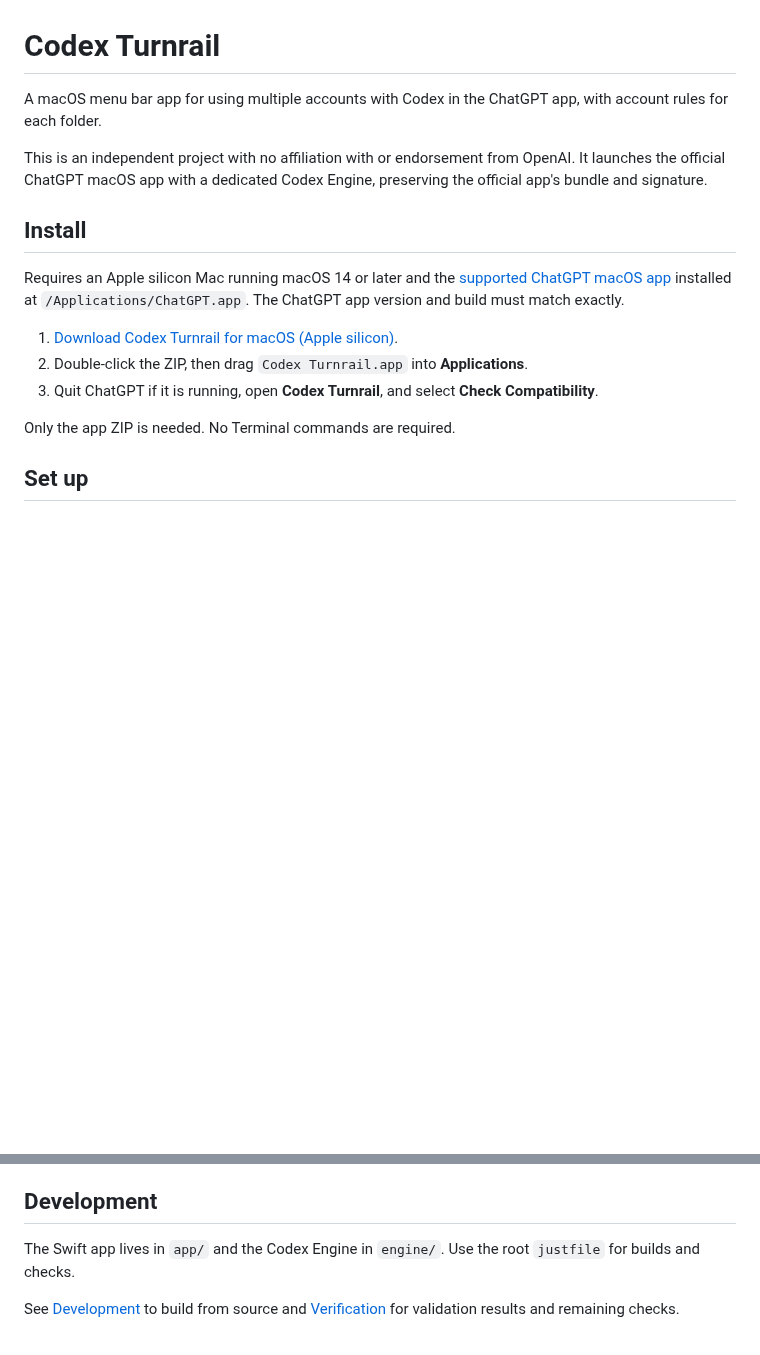
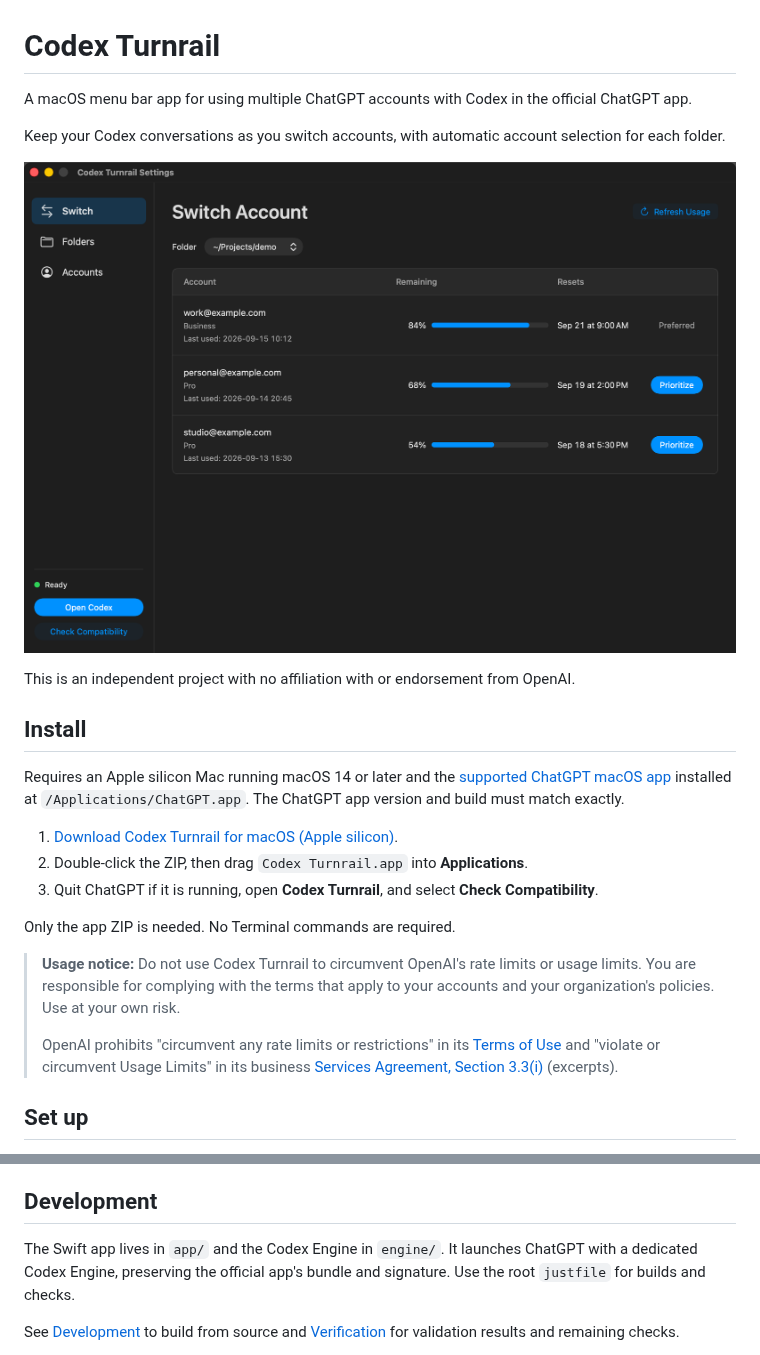
Before and after one commit to kosukesaigusa/codex-turnrail, a Markdown page: README.md, 2 parts joined by grey strips. Drawn GitHub-style; pictures changed too: docs/images/switch.png (added); blank space fills up the shorter version.

Commit message:
docs: illustrate account switching and clarify usage guidance

```diff
--- a/README.md
+++ b/README.md
@@ -1,8 +1,12 @@
 # Codex Turnrail
 
-A macOS menu bar app for using multiple accounts with Codex in the ChatGPT app, with account rules for each folder.
+A macOS menu bar app for using multiple ChatGPT accounts with Codex in the official ChatGPT app.
 
-This is an independent project with no affiliation with or endorsement from OpenAI. It launches the official ChatGPT macOS app with a dedicated Codex Engine, preserving the official app's bundle and signature.
+Keep your Codex conversations as you switch accounts, with automatic account selection for each folder.
+
+![Codex Turnrail's Switch screen showing demo accounts and their priority for a folder](docs/images/switch.png)
+
+This is an independent project with no affiliation with or endorsement from OpenAI.
 
 ## Install
 
@@ -13,6 +17,10 @@ Requires an Apple silicon Mac running macOS 14 or later and the [supported ChatG
 3. Quit ChatGPT if it is running, open **Codex Turnrail**, and select **Check Compatibility**.
 
 Only the app ZIP is needed. No Terminal commands are required.
+
+> **Usage notice:** Do not use Codex Turnrail to circumvent OpenAI's rate limits or usage limits. You are responsible for complying with the terms that apply to your accounts and your organization's policies. Use at your own risk.
+>
+> OpenAI prohibits "circumvent any rate limits or restrictions" in its [Terms of Use](https://openai.com/policies/row-terms-of-use/) and "violate or circumvent Usage Limits" in its business [Services Agreement, Section 3.3(i)](https://openai.com/policies/services-agreement/) (excerpts).
 
 ## Set up
 
@@ -32,7 +40,7 @@ Removing an account deletes its Turnrail credentials and account settings. Share
 
 ## Development
 
-The Swift app lives in `app/` and the Codex Engine in `engine/`. Use the root `justfile` for builds and checks.
+The Swift app lives in `app/` and the Codex Engine in `engine/`. It launches ChatGPT with a dedicated Codex Engine, preserving the official app's bundle and signature. Use the root `justfile` for builds and checks.
 
 See [Development](docs/development.md) to build from source and [Verification](docs/verification.md) for validation results and remaining checks.
 
```
